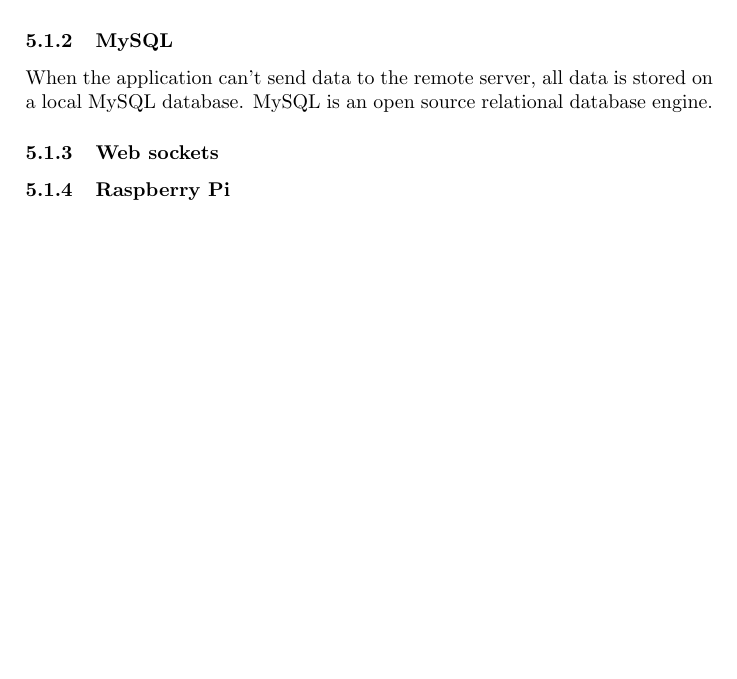
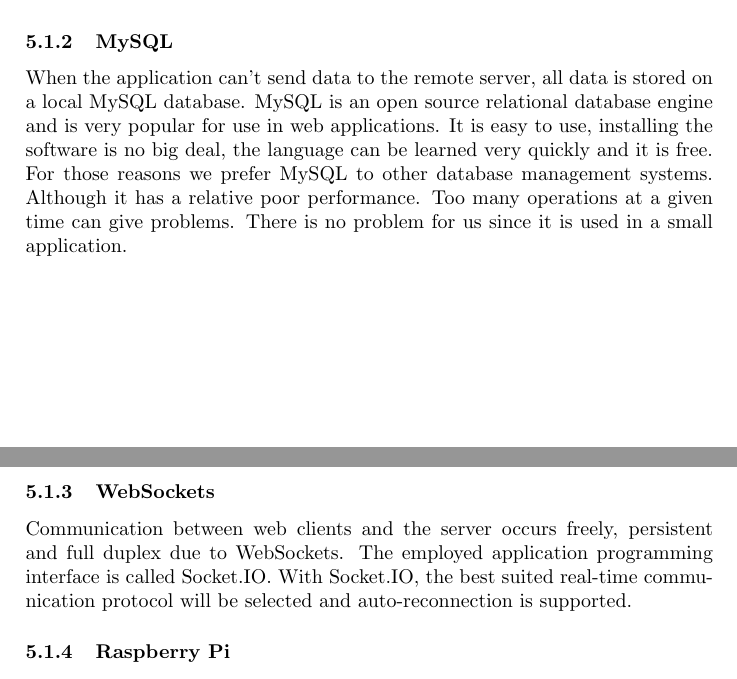
Before and after one commit to po3-cwa3/po3-progress-report, a LaTeX document (report.tex, which reads technologies/sec.tex): part of page 8 of 11 before the commit and two parts of pages 8 and 9 of 12 after it, the two joined at a grey line, cut so that both start at the same text, the shorter picture padded with empty space. Compiled offline with pdfLaTeX.

Commit message:
Adding subsections MySQL and WebSockets

```diff
--- a/technologies/sec.tex
+++ b/technologies/sec.tex
@@ -9,8 +9,9 @@
 \paragraph{Threads}
 The application on the Raspberry Pi uses threads so the application can simultaneously read data from the Serial Interface to the Arduino and send data to the local database or the server.
 \subsubsection{MySQL}
-When the application can't send data to the remote server, all data is stored on a local MySQL database. MySQL is an open source relational database engine.
-\subsubsection{Web sockets}
+When the application can't send data to the remote server, all data is stored on a local MySQL database. MySQL is an open source relational database engine and is very popular for use in web applications. It is easy to use, installing the software is no big deal, the language can be learned very quickly and it is free. For those reasons we prefer MySQL to other database management systems. Although it has a relative poor performance. Too many operations at a given time can give problems. There is no problem for us since it is used in a small application.
+\subsubsection{WebSockets}
+Communication between web clients and the server occurs freely, persistent and full duplex due to WebSockets. The employed application programming interface is called Socket.IO. With Socket.IO, the best suited real-time communication protocol will be selected and auto-reconnection is supported.
 \subsubsection{Raspberry Pi}
 \subsubsection{Arduino Nano}
 Libraries
```
